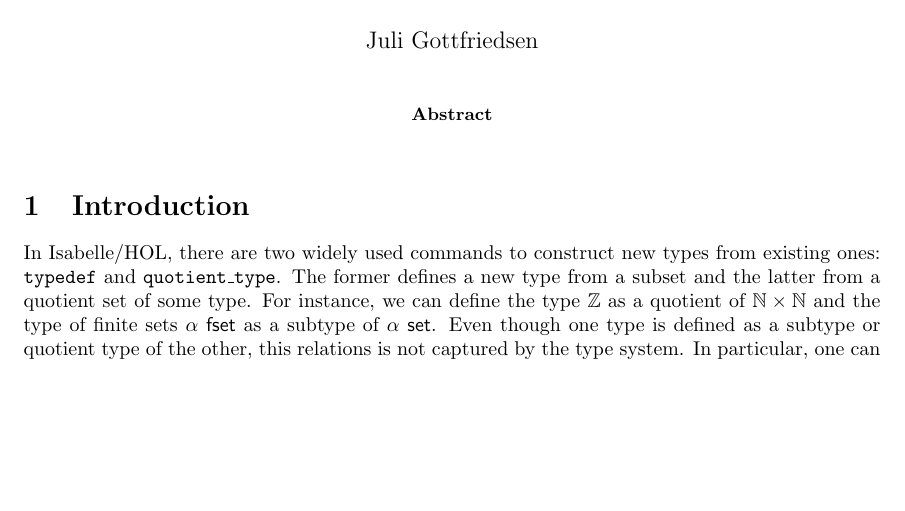
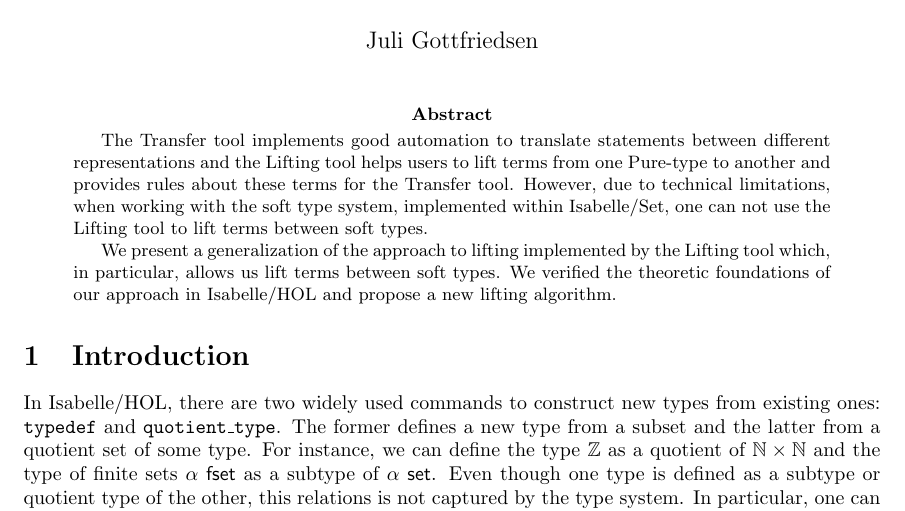
Before and after one commit to kappelmann/Isabelle-Set, a LaTeX paper (Isabelle_Set/Transfer/paper/paper.tex): part of page 1 of 16 before the commit and part of page 1 of 17 after it, cut so that both start at the same text, the shorter picture padded with empty space. Compiled offline with pdfLaTeX.

Commit message:
write abstract

```diff
--- a/Isabelle_Set/Transfer/paper/paper.tex
+++ b/Isabelle_Set/Transfer/paper/paper.tex
@@ -114,7 +114,9 @@
 
 \maketitle
 \begin{abstract}
+The Transfer tool implements good automation to translate statements between different representations and the Lifting tool helps users to lift terms from one Pure-type to another and provides rules about these terms for the Transfer tool. However, due to technical limitations, when working with the soft type system, implemented within Isabelle/Set, one can not use the Lifting tool to lift terms between soft types.
 
+We present a generalization of the approach to lifting implemented by the Lifting tool which, in particular, allows us lift terms between soft types. We verified the theoretic foundations of our approach in Isabelle/HOL and propose a new lifting algorithm.
 \end{abstract}
 
 \section{Introduction}
```
